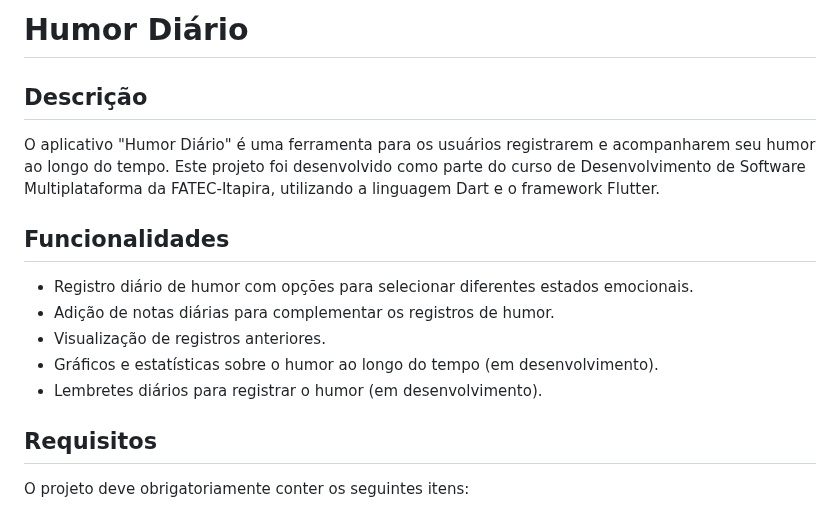
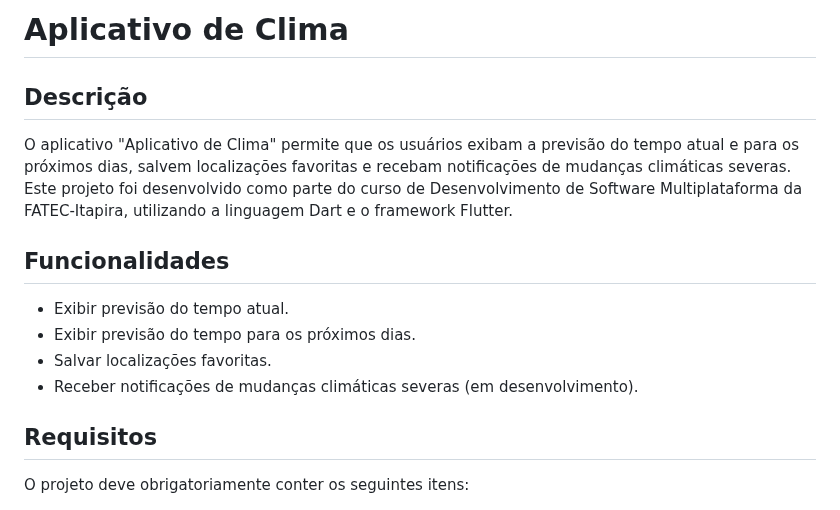
Before and after one commit to TiagoKblo/bom_tempo, a Markdown page: README.md, the part around the change. GitHub-like rendering.

```diff
--- a/README.md
+++ b/README.md
@@ -1,17 +1,15 @@
-# Humor Diário
+# Aplicativo de Clima
 
 ## Descrição
 
-O aplicativo "Humor Diário" é uma ferramenta para os usuários registrarem e acompanharem seu humor ao longo do tempo.
-Este projeto foi desenvolvido como parte do curso de Desenvolvimento de Software Multiplataforma da FATEC-Itapira, utilizando a linguagem Dart e o framework Flutter.
+O aplicativo "Aplicativo de Clima" permite que os usuários exibam a previsão do tempo atual e para os próximos dias, salvem localizações favoritas e recebam notificações de mudanças climáticas severas. Este projeto foi desenvolvido como parte do curso de Desenvolvimento de Software Multiplataforma da FATEC-Itapira, utilizando a linguagem Dart e o framework Flutter.
 
 ## Funcionalidades
 
-- Registro diário de humor com opções para selecionar diferentes estados emocionais.
-- Adição de notas diárias para complementar os registros de humor.
-- Visualização de registros anteriores.
-- Gráficos e estatísticas sobre o humor ao longo do tempo (em desenvolvimento).
-- Lembretes diários para registrar o humor (em desenvolvimento).
+- Exibir previsão do tempo atual.
+- Exibir previsão do tempo para os próximos dias.
+- Salvar localizações favoritas.
+- Receber notificações de mudanças climáticas severas (em desenvolvimento).
 
 ## Requisitos
 
```
